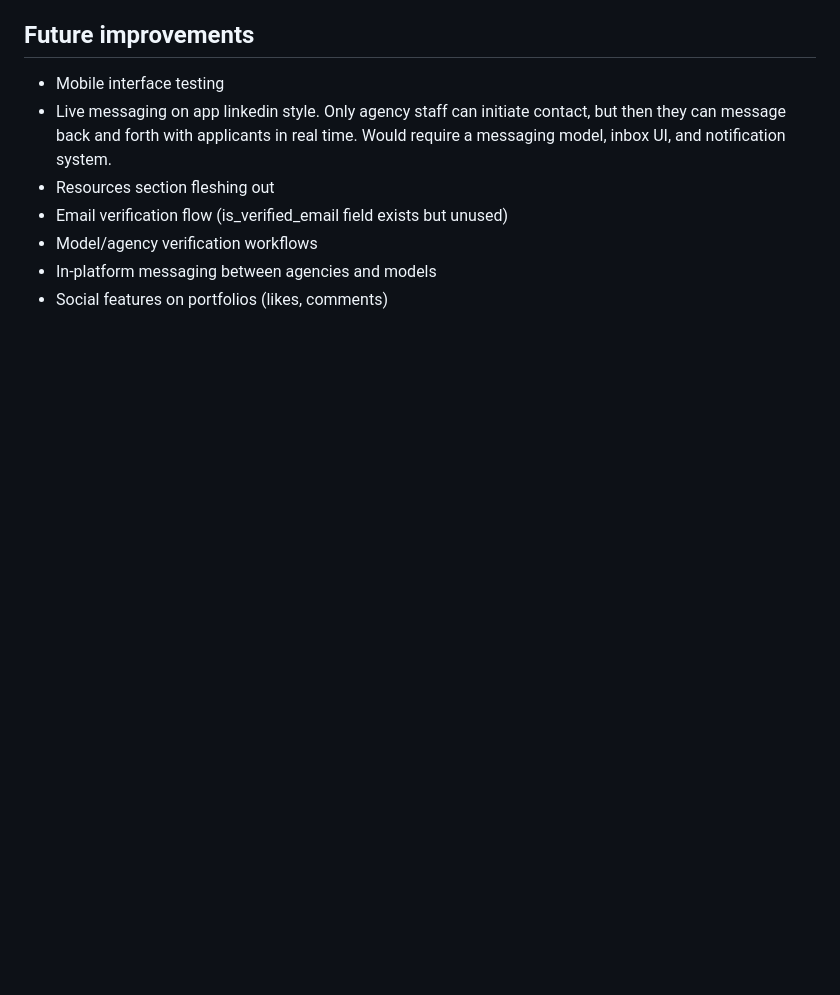
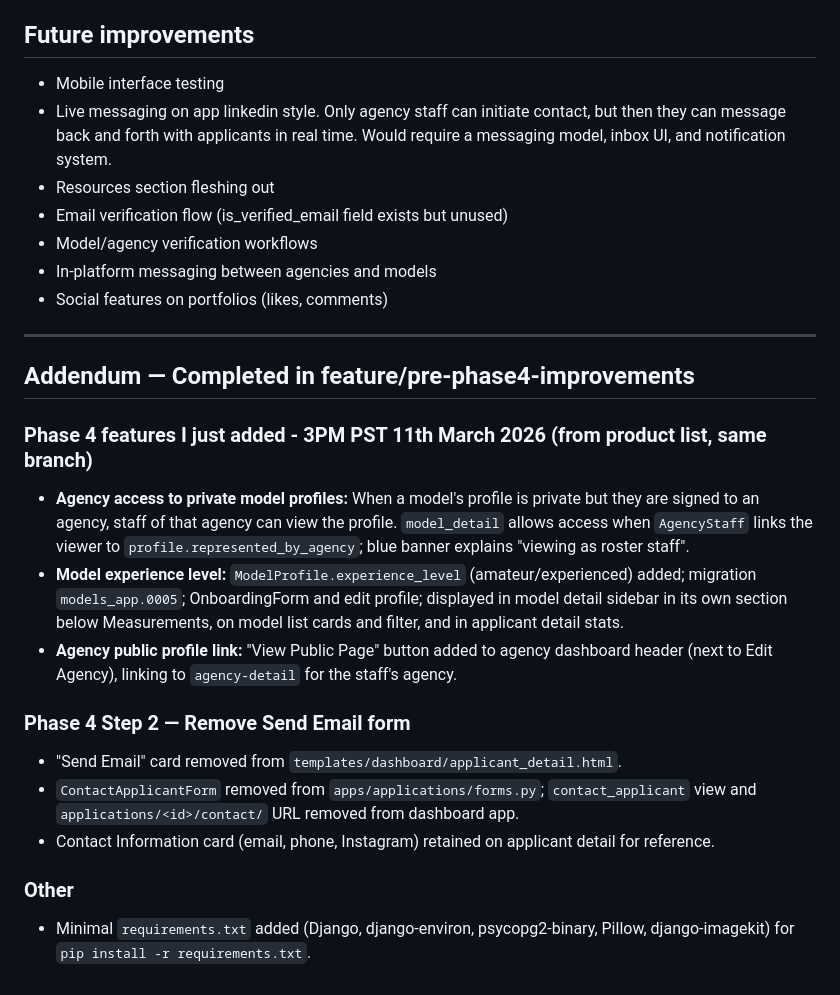
Before and after one commit to AmanNarendraAli/modeldirectory, a Markdown page: phase4.md, the part around the change. GitHub-like rendering; blank space fills up the shorter version.

Commit message:
docs: add phase4 addendum for pre-phase4 work and send-email removal
Made-with: Cursor

```diff
--- a/phase4.md
+++ b/phase4.md
@@ -567,3 +567,20 @@ Run these yourself after each step:
 - Model/agency verification workflows
 - In-platform messaging between agencies and models
 - Social features on portfolios (likes, comments)
+
+---
+
+## Addendum — Completed in feature/pre-phase4-improvements
+
+### Phase 4 features I just added - 3PM PST 11th March 2026 (from product list, same branch)
+- **Agency access to private model profiles:** When a model's profile is private but they are signed to an agency, staff of that agency can view the profile. `model_detail` allows access when `AgencyStaff` links the viewer to `profile.represented_by_agency`; blue banner explains "viewing as roster staff".
+- **Model experience level:** `ModelProfile.experience_level` (amateur/experienced) added; migration `models_app.0005`; OnboardingForm and edit profile; displayed in model detail sidebar in its own section below Measurements, on model list cards and filter, and in applicant detail stats.
+- **Agency public profile link:** "View Public Page" button added to agency dashboard header (next to Edit Agency), linking to `agency-detail` for the staff's agency.
+
+### Phase 4 Step 2 — Remove Send Email form
+- "Send Email" card removed from `templates/dashboard/applicant_detail.html`.
+- `ContactApplicantForm` removed from `apps/applications/forms.py`; `contact_applicant` view and `applications/<id>/contact/` URL removed from dashboard app.
+- Contact Information card (email, phone, Instagram) retained on applicant detail for reference.
+
+### Other
+- Minimal `requirements.txt` added (Django, django-environ, psycopg2-binary, Pillow, django-imagekit) for `pip install -r requirements.txt`.
```
